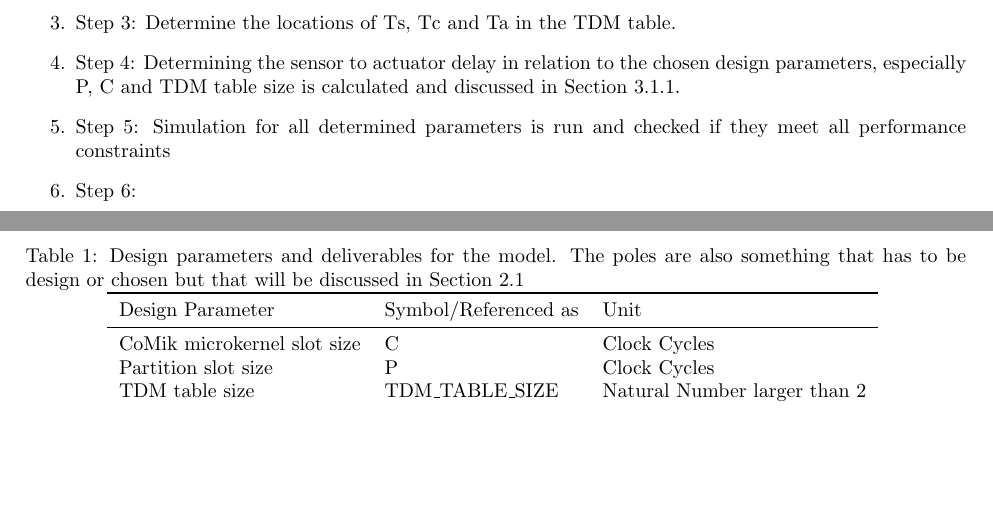
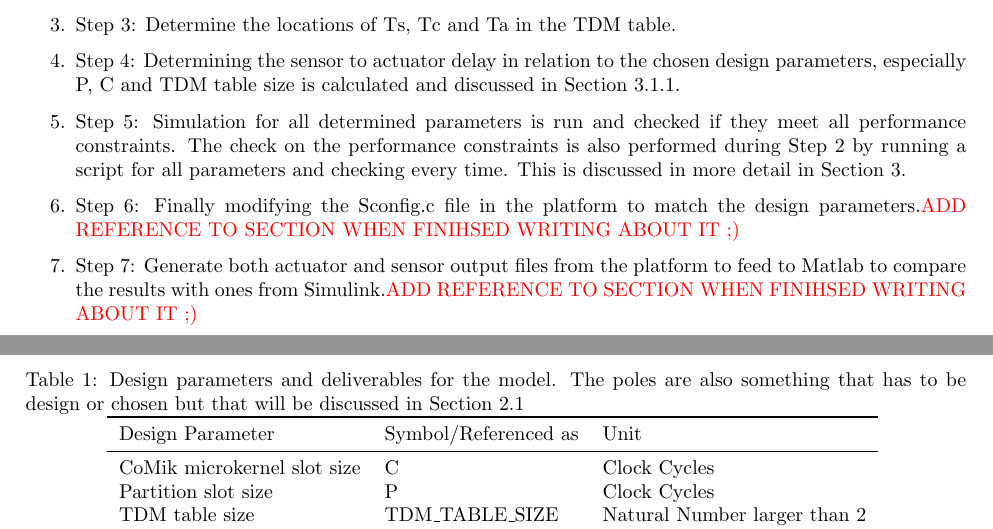
Before and after one commit to snoste/iot, a LaTeX document (ecs-git/report/main.tex, which reads ecs-git/report/model.tex): two parts of pages 1 and 2 of 4, joined at a grey line, cut so that both start at the same text, the shorter picture padded with empty space. Compiled offline with pdfLaTeX.

Commit message:
autocommit

```diff
--- a/ecs-git/report/model.tex
+++ b/ecs-git/report/model.tex
@@ -9,8 +9,9 @@ There are namely a number of steps taken until all parameters can be considered
 	\item Step 2: Forming sensible values for C,P TDM\_TABLE\_Size and DELAY. The relationship between these values was inspected in full detail and is discussed in Section \ref{sec:platform}
 	\item Step 3: Determine the locations of Ts, Tc and Ta in the TDM table.
 	\item Step 4: Determining the sensor to actuator delay in relation to the chosen design parameters, especially P, C and TDM table size is calculated and discussed in Section \ref{sec:stad}.
-	\item Step 5: Simulation for all determined parameters is run and checked if they meet all performance constraints
-	\item Step 6:
+	\item Step 5: Simulation for all determined parameters is run and checked if they meet all performance constraints. The check on the performance constraints is also performed during Step 2 by running a script for all parameters and checking every time. This is discussed in more detail in Section \ref{sec:platform}.
+	\item Step 6: Finally modifying the Sconfig.c file in the platform to match the design parameters.\color{red} ADD REFERENCE TO SECTION WHEN FINIHSED WRITING ABOUT IT ;) \color{black}
+	\item Step 7: Generate both actuator and sensor output files from the platform to feed to Matlab to compare the results with ones from Simulink.\color{red} ADD REFERENCE TO SECTION WHEN FINIHSED WRITING ABOUT IT ;) \color{black}
 \end{enumerate}
 
 
```
